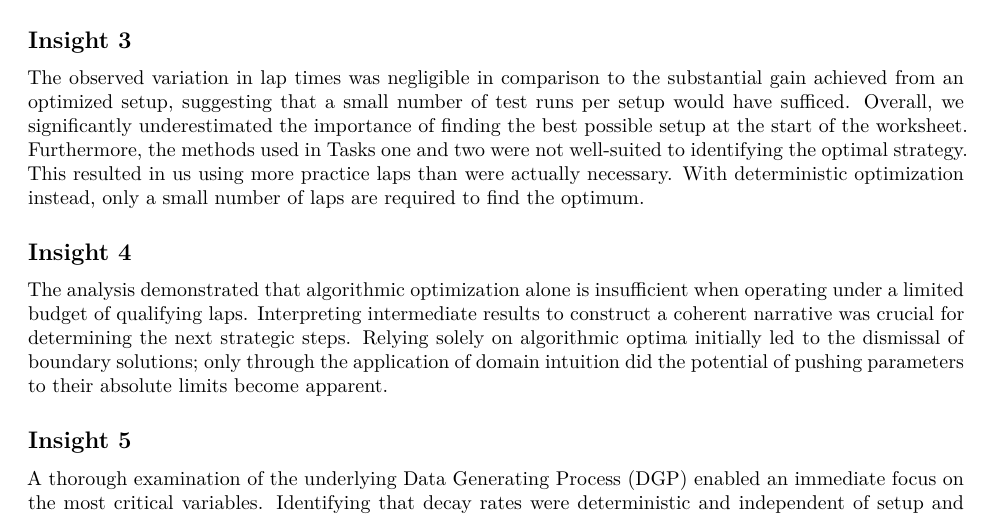
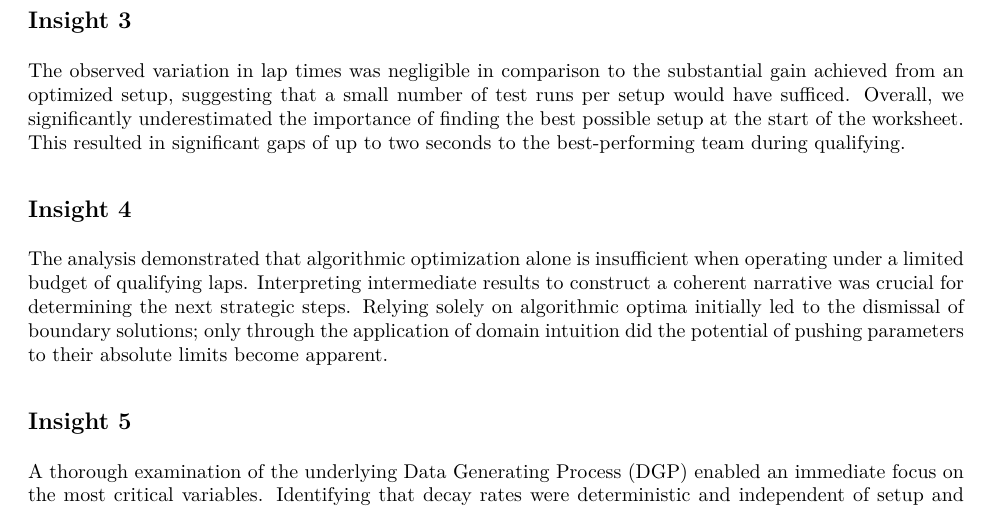
Before and after one commit to toboden/Marketing-Analytics, an R Markdown document (Problem Set 4/Problem_Set_IV_Solution.Rmd): part of page 15 of 15 before the commit and part of page 16 of 16 after it, cut so that both start at the same text. The pictures show the output file Problem Set 4/Problem_Set_IV_Solution.pdf that the author committed with the source.

Commit message:
insight 3 update

```diff
--- a/Problem Set 4/Problem_Set_IV_Solution.Rmd
+++ b/Problem Set 4/Problem_Set_IV_Solution.Rmd
@@ -1391,7 +1391,7 @@ However, it failed at "Fine Tuning." With a noise floor of ~0.6 seconds, the des
 Fehlt
 
 ## Insight 3
-The observed variation in lap times was negligible in comparison to the substantial gain achieved from an optimized setup, suggesting that a small number of test runs per setup would have sufficed. Overall, we significantly underestimated the importance of finding the best possible setup at the start of the worksheet. Furthermore, the methods used in Tasks one and two were not well-suited to identifying the optimal strategy. This resulted in us using more practice laps than were actually necessary. With deterministic optimization instead, only a small number of laps are required to find the optimum.
+The observed variation in lap times was negligible in comparison to the substantial gain achieved from an optimized setup, suggesting that a small number of test runs per setup would have sufficed. Overall, we significantly underestimated the importance of finding the best possible setup at the start of the worksheet. This resulted in significant gaps of up to two seconds to the best-performing team during qualifying.
 
 ## Insight 4
 The analysis demonstrated that algorithmic optimization alone is insufficient when operating under a limited budget of qualifying laps. Interpreting intermediate results to construct a coherent narrative was crucial for determining the next strategic steps. Relying solely on algorithmic optima initially led to the dismissal of boundary solutions; only through the application of domain intuition did the potential of pushing parameters to their absolute limits become apparent.
```
Also changed, not shown: Problem Set 4/Problem_Set_IV_Solution.pdf.
